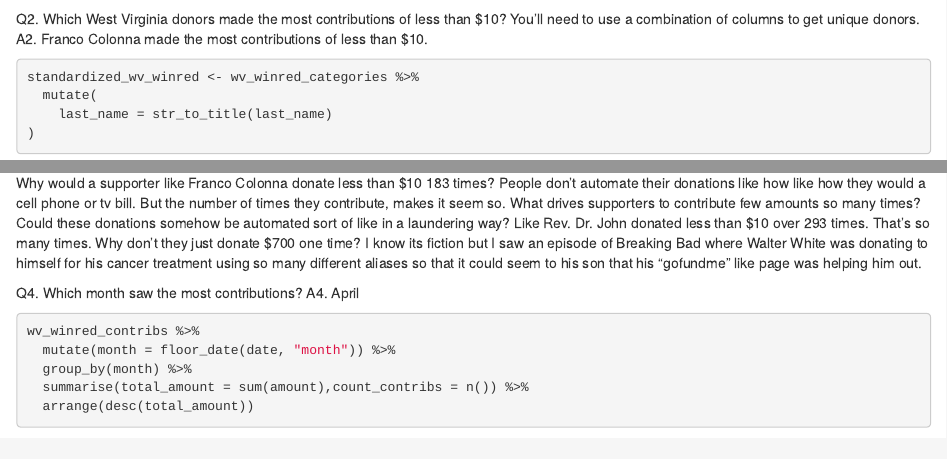
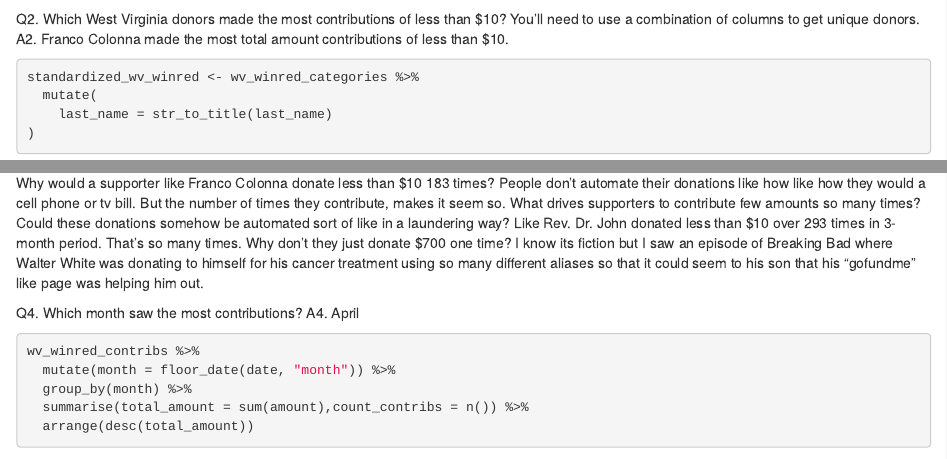
Before and after one commit to nunubah1/data_journalism_2022_fall, an R Markdown document (labs/lab_02/lab_02.rmd): the page in a window 1100 px wide, from 1470 px down, and a second part further down, joined at a grey line. Rendered offline with R 4.5, knitr and Pandoc, with nearby package versions; some code elsewhere in the file could not run offline.

Commit message:
Update lab_02.rmd

````diff
--- a/labs/lab_02/lab_02.rmd
+++ b/labs/lab_02/lab_02.rmd
@@ -58,7 +58,7 @@ wv_winred_categories %>%
 
 
 Q2. Which West Virginia donors made the most contributions of less than $10? You'll need to use a combination of columns to get unique donors.
-A2. Franco Colonna made the most contributions of less than $10.
+A2. Franco Colonna made the most total amount contributions of less than $10.
 ```{r}
 standardized_wv_winred <- wv_winred_categories %>%
   mutate(
@@ -87,7 +87,7 @@ less_than_10 %>%
 
 
 Q3. What questions do the results of Q2 raise in your mind? How could you use the data to explore them? No code here, just your questions.
-A3. Why would a supporter like Franco Colonna donate less than $10 183 times? People don't automate their donations like how like how they would a cell phone or tv bill. But the number of times they contribute, makes it seem so. What drives supporters to contribute few amounts so many times? Could these donations somehow be automated sort of like in a laundering way? Like Rev. Dr. John donated less than $10 over 293 times. That's so many times. Why don't they just donate $700 one time? I know its fiction but I saw an episode of Breaking Bad where Walter White was donating to himself for his cancer treatment using so many different aliases so that it could seem to his son that his "gofundme" like page was helping him out.
+A3. Why would a supporter like Franco Colonna donate less than $10 183 times? People don't automate their donations like how like how they would a cell phone or tv bill. But the number of times they contribute, makes it seem so. What drives supporters to contribute few amounts so many times? Could these donations somehow be automated sort of like in a laundering way? Like Rev. Dr. John donated less than $10 over 293 times in 3-month period. That's so many times. Why don't they just donate $700 one time? I know its fiction but I saw an episode of Breaking Bad where Walter White was donating to himself for his cancer treatment using so many different aliases so that it could seem to his son that his "gofundme" like page was helping him out.
 
 Q4. Which month saw the most contributions?
 A4. April
````
